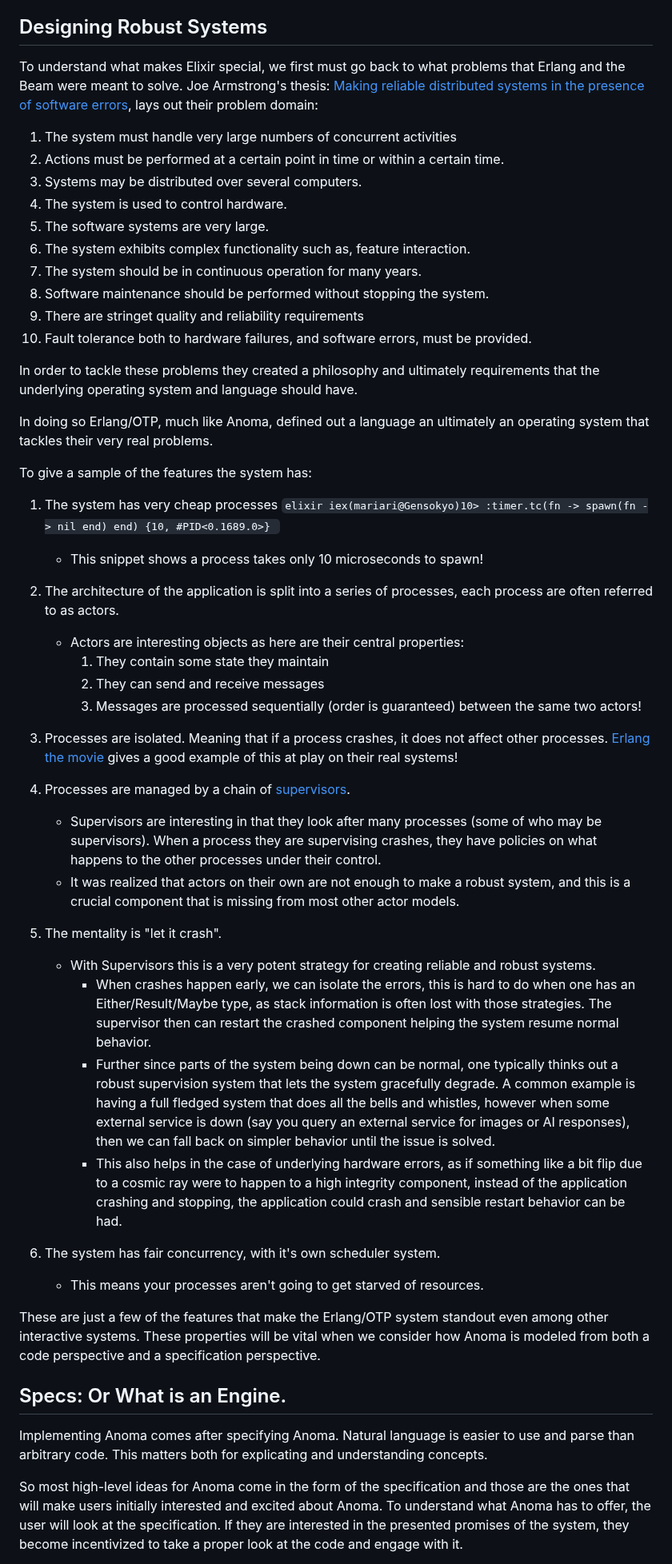
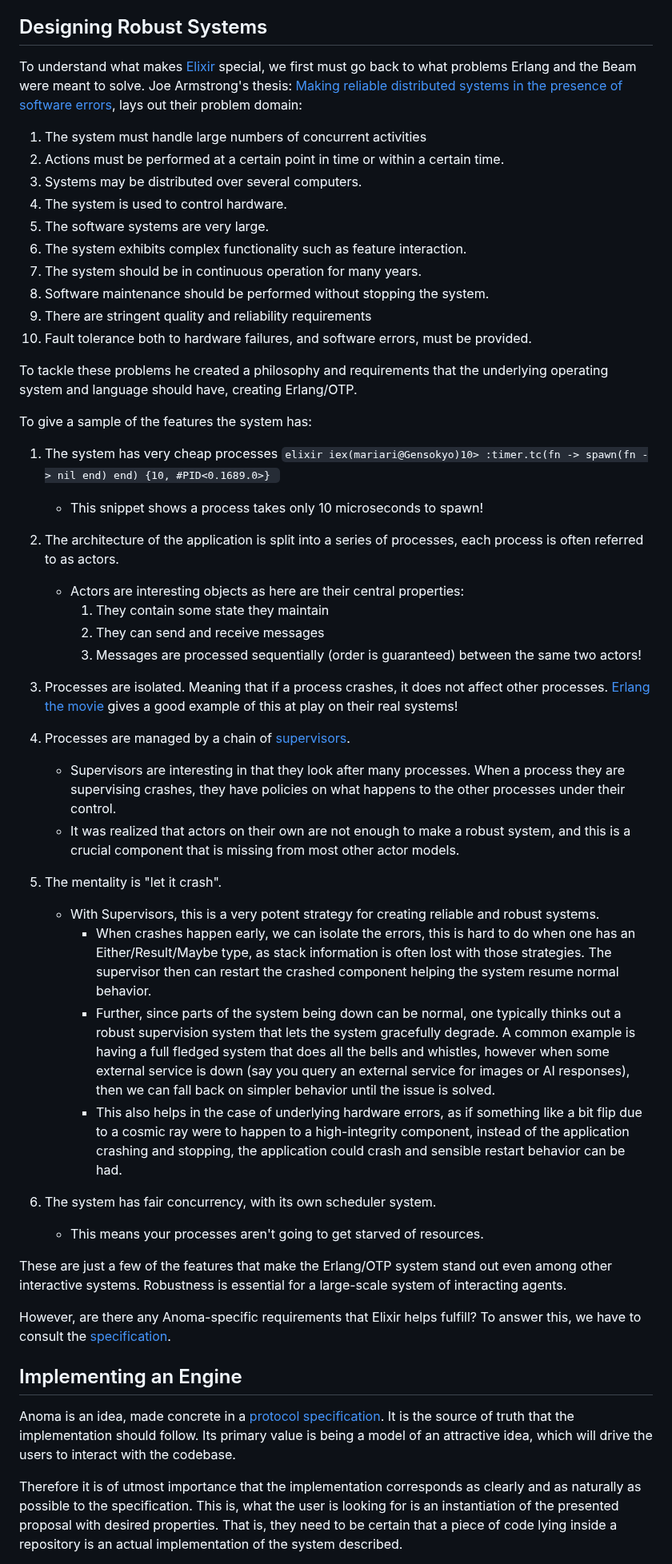
Before and after one commit to anoma/anoma-blog, a Markdown page: mariari/why-elixir.md, the part around one of its changes. Shown at 80% size. Rendered like a GitHub page.

```diff
--- a/mariari/why-elixir.md
+++ b/mariari/why-elixir.md
@@ -127,32 +119,31 @@ them?
 
 ## Designing Robust Systems
 
-To understand what makes Elixir special, we first must go back to what
-problems that Erlang and the Beam were meant to solve. Joe Armstrong's
-thesis: [Making reliable distributed systems in the presence of
-software errors](https://erlang.org/download/armstrong_thesis_2003.pdf), lays out their problem domain:
+To understand what makes [Elixir](https://elixir-lang.org/) special,
+we first must go back to what problems Erlang and the Beam were meant
+to solve. Joe Armstrong's thesis: [Making reliable distributed systems
+in the presence of software
+errors](https://erlang.org/download/armstrong_thesis_2003.pdf), lays
+out their problem domain:
 
-1.  The system must handle very large numbers of concurrent activities
+1.  The system must handle large numbers of concurrent activities
 2.  Actions must be performed at a certain point in time or within a
     certain time.
 3.  Systems may be distributed over several computers.
 4.  The system is used to control hardware.
 5.  The software systems are very large.
-6.  The system exhibits complex functionality such as, feature
+6.  The system exhibits complex functionality such as feature
     interaction.
 7.  The system should be in continuous operation for many years.
 8.  Software maintenance should be performed without stopping the
     system.
-9.  There are stringet quality and reliability requirements
+9.  There are stringent quality and reliability requirements
 10. Fault tolerance both to hardware failures, and software errors,
     must be provided.
 
-In order to tackle these problems they created a philosophy and
-ultimately requirements that the underlying operating system and
-language should have.
-
-In doing so Erlang/OTP, much like Anoma, defined out a language an
-ultimately an operating system that tackles their very real problems.
+To tackle these problems he created a philosophy and
+requirements that the underlying operating system and
+language should have, creating Erlang/OTP.
 
 To give a sample of the features the system has:
 
@@ -164,7 +155,7 @@ To give a sample of the features the system has:
 
     -   This snippet shows a process takes only 10 microseconds to spawn!
 2.  The architecture of the application is split into a series of
-    processes, each process are often referred to as actors.
+    processes, each process is often referred to as actors.
     -   Actors are interesting objects as here are their central properties:
         1.  They contain some state they maintain
         2.  They can send and receive messages
@@ -175,21 +166,21 @@ To give a sample of the features the system has:
     of this at play on their real systems!
 4.  Processes are managed by a chain of [supervisors](https://www.erlang.org/doc/apps/stdlib/supervisor.html).
     -   Supervisors are interesting in that they look after many
-        processes (some of who may be supervisors). When a process they
+        processes. When a process they
         are supervising crashes, they have policies on what happens to
         the other processes under their control.
     -   It was realized that actors on their own are not enough to make a
         robust system, and this is a crucial component that is missing
         from most other actor models.
 5.  The mentality is "let it crash".
-    -   With Supervisors this is a very potent strategy for creating
+    -   With Supervisors, this is a very potent strategy for creating
         reliable and robust systems.
         -   When crashes happen early, we can isolate the errors, this is
             hard to do when one has an Either/Result/Maybe type, as stack
             information is often lost with those strategies. The supervisor
             then can restart the crashed component helping the system
             resume normal behavior.
-        -   Further since parts of the system being down can be normal, one
+        -   Further, since parts of the system being down can be normal, one
             typically thinks out a robust supervision system that lets the
             system gracefully degrade. A common example is having a full
             fledged system that does all the bells and whistles, however
@@ -198,31 +189,35 @@ To give a sample of the features the system has:
             simpler behavior until the issue is solved.
         -   This also helps in the case of underlying hardware errors, as
             if something like a bit flip due to a cosmic ray were to
-            happen to a high integrity component, instead of the
+            happen to a high-integrity component, instead of the
             application crashing and stopping, the application could crash
             and sensible restart behavior can be had.
-6.  The system has fair concurrency, with it's own scheduler system.
+6.  The system has fair concurrency, with its own scheduler system.
     -   This means your processes aren't going to get starved of
         resources.
 
 These are just a few of the features that make the Erlang/OTP system
-standout even among other interactive systems. These properties will
-be vital when we consider how Anoma is modeled from both a code
-perspective and a specification perspective.
+stand out even among other interactive systems. Robustness is
+essential for a large-scale system of interacting agents.
 
+However, are there any Anoma-specific requirements that Elixir helps
+fulfill? To answer this, we have to consult the
+[specification](https://specs.anoma.net/latest/).
 
 <a id="org3dd3410"></a>
 
-## Specs: Or What is an Engine.
+## Implementing an Engine
 
-Implementing Anoma comes after specifying Anoma. Natural language is
-easier to use and parse than arbitrary code. This matters both for
-explicating and understanding concepts.
+Anoma is an idea, made concrete in a [protocol
+specification](https://specs.anoma.net/latest/). It is the source of
+truth that the implementation should follow. Its primary value is
+being a model of an attractive idea, which will drive the users to
+interact with the codebase.
 
-So most high-level ideas for Anoma come in the form of the
-specification and those are the ones that will make users initially
-interested and excited about Anoma. To understand what Anoma has to
-offer, the user will look at the specification. If they are interested
-in the presented promises of the system, they become incentivized to
-take a proper look at the code and engage with it.
+Therefore it is of utmost importance that the implementation
+corresponds as clearly and as naturally as possible to the
+specification.  This is, what the user is looking for is an
+instantiation of the presented proposal with desired properties. That
+is, they need to be certain that a piece of code lying inside a
+repository is an actual implementation of the system described.
 
```
Also changed, not shown: other parts of mariari/why-elixir.md (+85 -96 lines).
